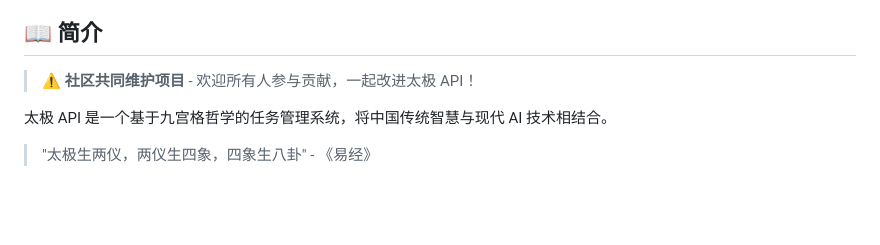
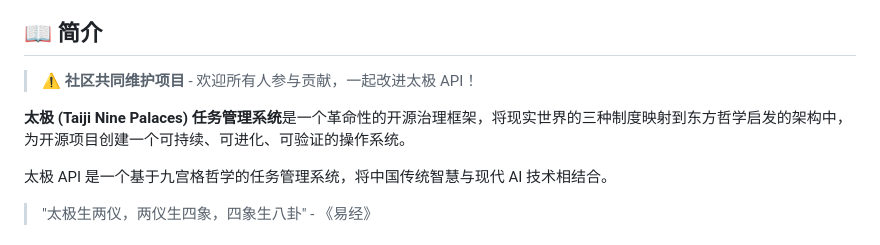
Before and after one commit to ad7007/taiji-api, a Markdown page: README.md, the part around the change. Rendered like a GitHub page; blank space fills up the shorter version.

```diff
--- a/README.md
+++ b/README.md
@@ -12,6 +12,8 @@
 ## 📖 简介
 
 > **⚠️ 社区共同维护项目** - 欢迎所有人参与贡献，一起改进太极 API！
+
+**太极 (Taiji Nine Palaces) 任务管理系统**是一个革命性的开源治理框架，将现实世界的三种制度映射到东方哲学启发的架构中，为开源项目创建一个可持续、可进化、可验证的操作系统。
 
 太极 API 是一个基于九宫格哲学的任务管理系统，将中国传统智慧与现代 AI 技术相结合。
 
```
Also changed, not shown: ABOUT.en.md (added, +185 -0 lines), README.en.md (+1 -1 lines).
